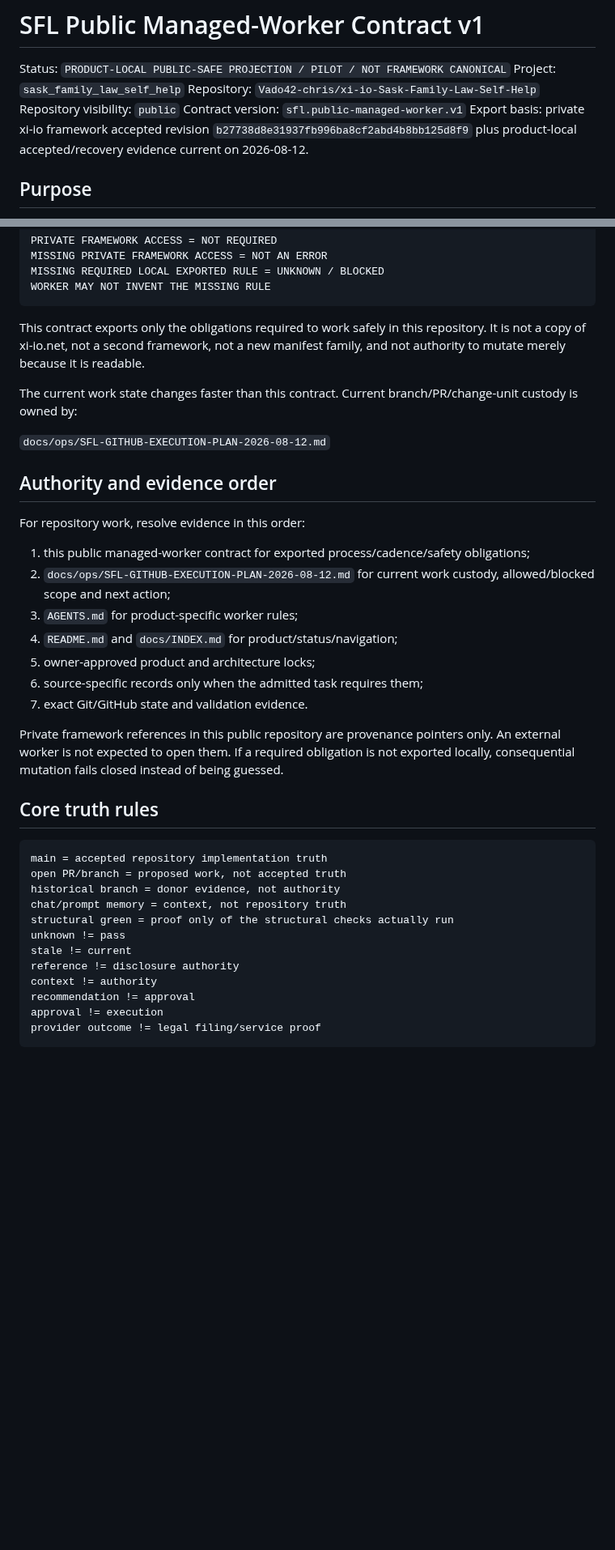
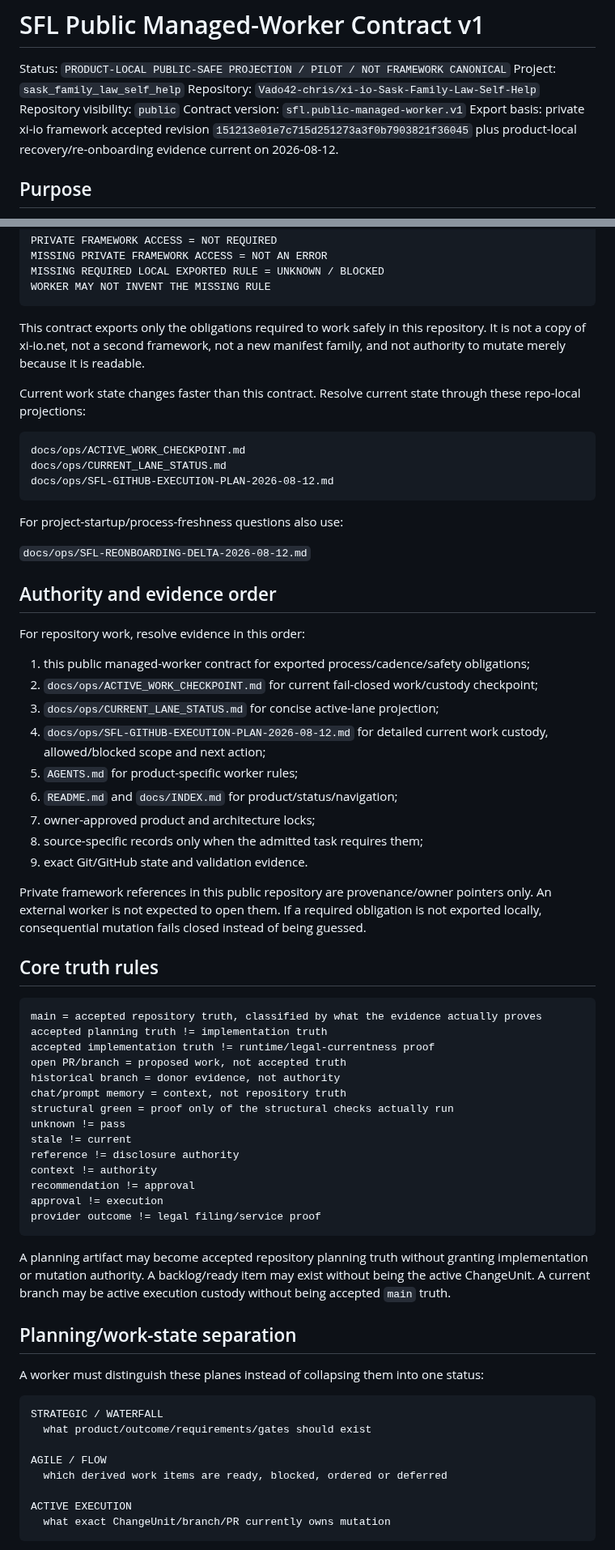
Before and after one commit to Vado42-chris/xi-io-Sask-Family-Law-Self-Help, a Markdown page: docs/ops/SFL-PUBLIC-MANAGED-WORKER-CONTRACT-v1.md, 2 parts joined by grey strips. Shown at 81% size. GitHub-like rendering; blank space fills up the shorter version.

Commit message:
docs: refresh public worker contract for re-onboarding

````diff
--- a/docs/ops/SFL-PUBLIC-MANAGED-WORKER-CONTRACT-v1.md
+++ b/docs/ops/SFL-PUBLIC-MANAGED-WORKER-CONTRACT-v1.md
@@ -5,7 +5,7 @@ Project: `sask_family_law_self_help`
 Repository: `Vado42-chris/xi-io-Sask-Family-Law-Self-Help`
 Repository visibility: `public`
 Contract version: `sfl.public-managed-worker.v1`
-Export basis: private xi-io framework accepted revision `b27738d8e31937fb996ba8cf2abd4b8bb125d8f9` plus product-local accepted/recovery evidence current on 2026-08-12.
+Export basis: private xi-io framework accepted revision `151213e01e7c715d251273a3f0b7903821f36045` plus product-local recovery/re-onboarding evidence current on 2026-08-12.
 
 ## Purpose
 
@@ -20,28 +20,40 @@ WORKER MAY NOT INVENT THE MISSING RULE
 
 This contract exports only the obligations required to work safely in this repository. It is not a copy of xi-io.net, not a second framework, not a new manifest family, and not authority to mutate merely because it is readable.
 
-The current work state changes faster than this contract. Current branch/PR/change-unit custody is owned by:
+Current work state changes faster than this contract. Resolve current state through these repo-local projections:
 
-`docs/ops/SFL-GITHUB-EXECUTION-PLAN-2026-08-12.md`
+```text
+docs/ops/ACTIVE_WORK_CHECKPOINT.md
+docs/ops/CURRENT_LANE_STATUS.md
+docs/ops/SFL-GITHUB-EXECUTION-PLAN-2026-08-12.md
+```
+
+For project-startup/process-freshness questions also use:
+
+`docs/ops/SFL-REONBOARDING-DELTA-2026-08-12.md`
 
 ## Authority and evidence order
 
 For repository work, resolve evidence in this order:
 
 1. this public managed-worker contract for exported process/cadence/safety obligations;
-2. `docs/ops/SFL-GITHUB-EXECUTION-PLAN-2026-08-12.md` for current work custody, allowed/blocked scope and next action;
-3. `AGENTS.md` for product-specific worker rules;
-4. `README.md` and `docs/INDEX.md` for product/status/navigation;
-5. owner-approved product and architecture locks;
-6. source-specific records only when the admitted task requires them;
-7. exact Git/GitHub state and validation evidence.
+2. `docs/ops/ACTIVE_WORK_CHECKPOINT.md` for current fail-closed work/custody checkpoint;
+3. `docs/ops/CURRENT_LANE_STATUS.md` for concise active-lane projection;
+4. `docs/ops/SFL-GITHUB-EXECUTION-PLAN-2026-08-12.md` for detailed current work custody, allowed/blocked scope and next action;
+5. `AGENTS.md` for product-specific worker rules;
+6. `README.md` and `docs/INDEX.md` for product/status/navigation;
+7. owner-approved product and architecture locks;
+8. source-specific records only when the admitted task requires them;
+9. exact Git/GitHub state and validation evidence.
 
-Private framework references in this public repository are provenance pointers only. An external worker is not expected to open them. If a required obligation is not exported locally, consequential mutation fails closed instead of being guessed.
+Private framework references in this public repository are provenance/owner pointers only. An external worker is not expected to open them. If a required obligation is not exported locally, consequential mutation fails closed instead of being guessed.
 
 ## Core truth rules
 
 ```text
-main = accepted repository implementation truth
+main = accepted repository truth, classified by what the evidence actually proves
+accepted planning truth != implementation truth
+accepted implementation truth != runtime/legal-currentness proof
 open PR/branch = proposed work, not accepted truth
 historical branch = donor evidence, not authority
 chat/prompt memory = context, not repository truth
@@ -54,3 +66,21 @@ recommendation != approval
 approval != execution
 provider outcome != legal filing/service proof
 ```
+
+A planning artifact may become accepted repository planning truth without granting implementation or mutation authority. A backlog/ready item may exist without being the active ChangeUnit. A current branch may be active execution custody without being accepted `main` truth.
+
+## Planning/work-state separation
+
+A worker must distinguish these planes instead of collapsing them into one status:
+
+```text
+STRATEGIC / WATERFALL
+  what product/outcome/requirements/gates should exist
+
+AGILE / FLOW
+  which derived work items are ready, blocked, ordered or deferred
+
+ACTIVE EXECUTION
+  what exact ChangeUnit/branch/PR currently owns mutation
+```
+
````
Also changed, not shown: other parts of docs/ops/SFL-PUBLIC-MANAGED-WORKER-CONTRACT-v1.md (+45 -3 lines).
